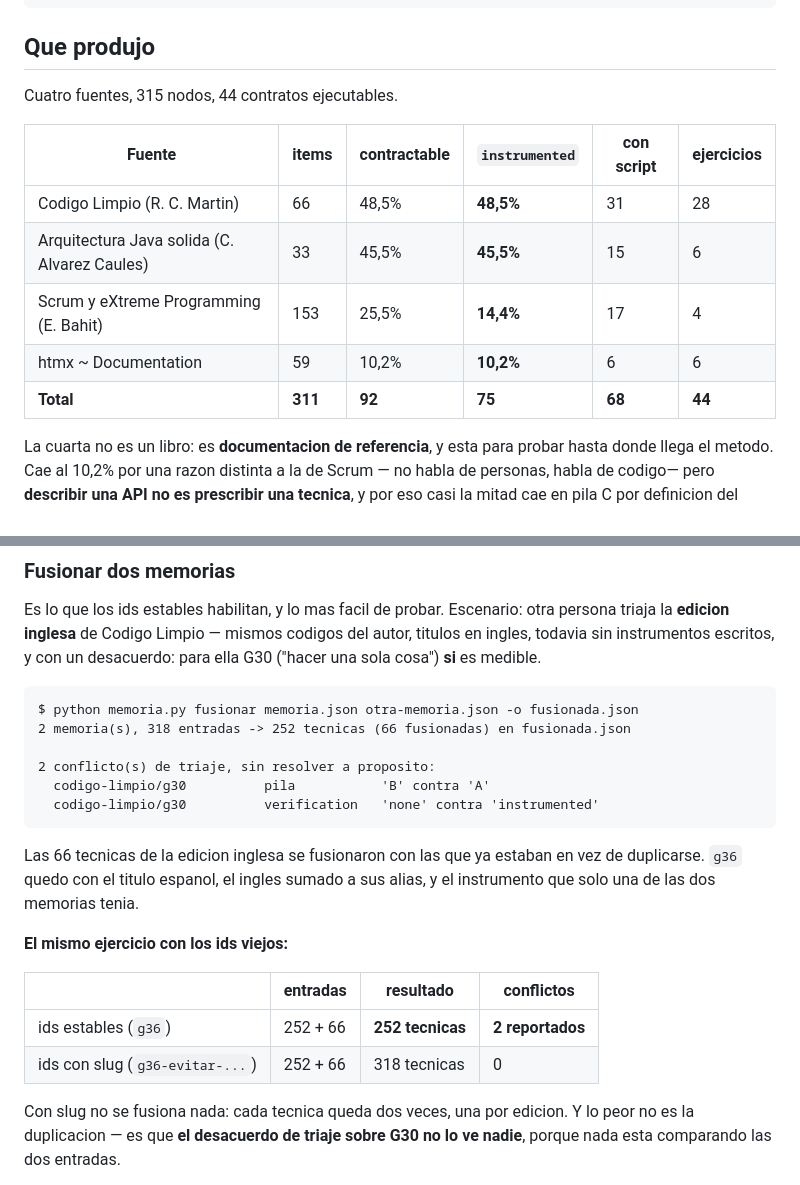
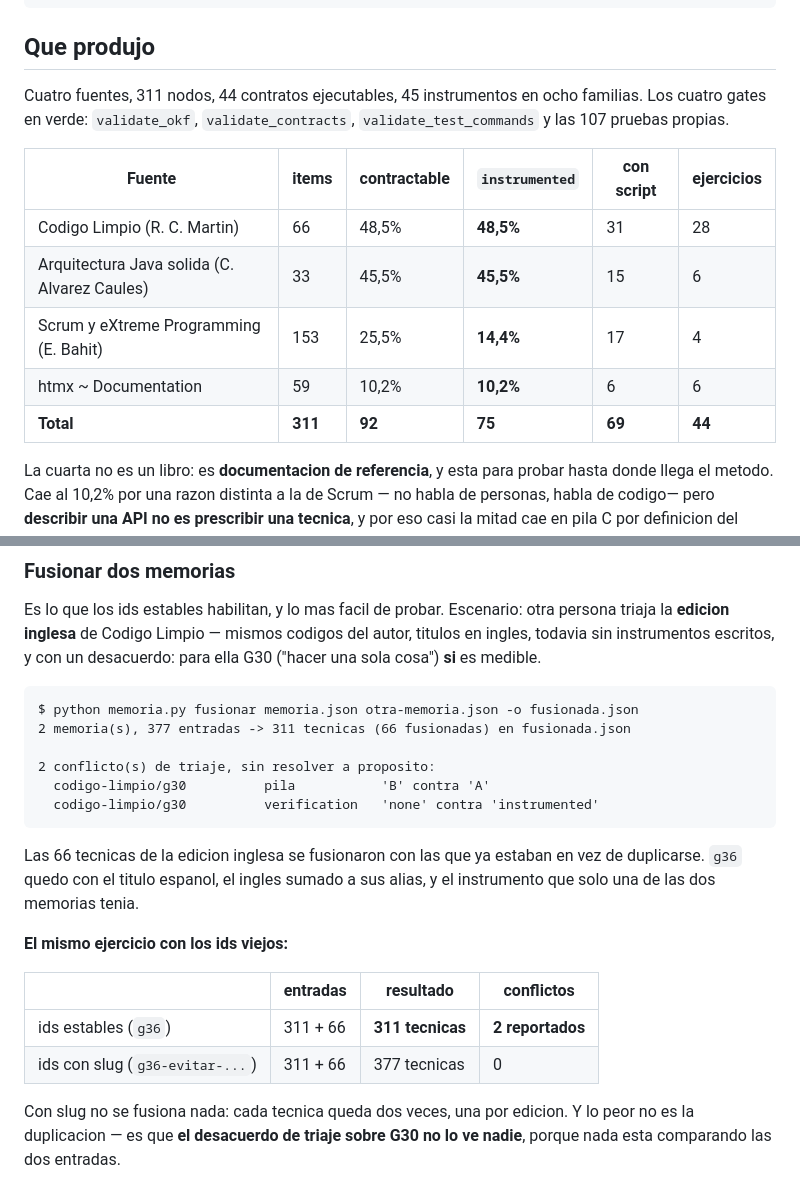
Before and after one commit to MauricioPerera/kdd-book, a Markdown page: README.md, 2 parts joined by grey strips. Rendered like a GitHub page.

````diff
--- a/README.md
+++ b/README.md
@@ -16,7 +16,9 @@ extraccion -> build_<libro> -> okf_emit ------> validate_okf              exit 0
 
 ## Que produjo
 
-Cuatro fuentes, 315 nodos, 44 contratos ejecutables.
+Cuatro fuentes, 311 nodos, 44 contratos ejecutables, 45 instrumentos en ocho
+familias. Los cuatro gates en verde: `validate_okf`, `validate_contracts`,
+`validate_test_commands` y las 107 pruebas propias.
 
 | Fuente | items | contractable | `instrumented` | con script | ejercicios |
 |---|---|---|---|---|---|
@@ -24,7 +26,7 @@ Cuatro fuentes, 315 nodos, 44 contratos ejecutables.
 | Arquitectura Java solida (C. Alvarez Caules) | 33 | 45,5% | **45,5%** | 15 | 6 |
 | Scrum y eXtreme Programming (E. Bahit) | 153 | 25,5% | **14,4%** | 17 | 4 |
 | htmx ~ Documentation | 59 | 10,2% | **10,2%** | 6 | 6 |
-| **Total** | **311** | **92** | **75** | **68** | **44** |
+| **Total** | **311** | **92** | **75** | **69** | **44** |
 
 La cuarta no es un libro: es **documentacion de referencia**, y esta para probar
 hasta donde llega el metodo. Cae al 10,2% por una razon distinta a la de Scrum —
@@ -224,7 +230,7 @@ desacuerdo: para ella G30 ("hacer una sola cosa") **si** es medible.
 
 ```
 $ python memoria.py fusionar memoria.json otra-memoria.json -o fusionada.json
-2 memoria(s), 318 entradas -> 252 tecnicas (66 fusionadas) en fusionada.json
+2 memoria(s), 377 entradas -> 311 tecnicas (66 fusionadas) en fusionada.json
 
 2 conflicto(s) de triaje, sin resolver a proposito:
   codigo-limpio/g30          pila           'B' contra 'A'
@@ -239,8 +245,8 @@ alias, y el instrumento que solo una de las dos memorias tenia.
 
 | | entradas | resultado | conflictos |
 |---|---|---|---|
-| ids estables (`g36`) | 252 + 66 | **252 tecnicas** | **2 reportados** |
-| ids con slug (`g36-evitar-...`) | 252 + 66 | 318 tecnicas | 0 |
+| ids estables (`g36`) | 311 + 66 | **311 tecnicas** | **2 reportados** |
+| ids con slug (`g36-evitar-...`) | 311 + 66 | 377 tecnicas | 0 |
 
 Con slug no se fusiona nada: cada tecnica queda dos veces, una por edicion. Y
 lo peor no es la duplicacion — es que **el desacuerdo de triaje sobre G30 no lo
````
Also changed, not shown: other parts of README.md (+27 -16 lines).
